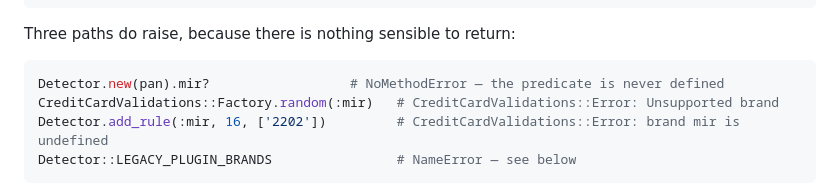
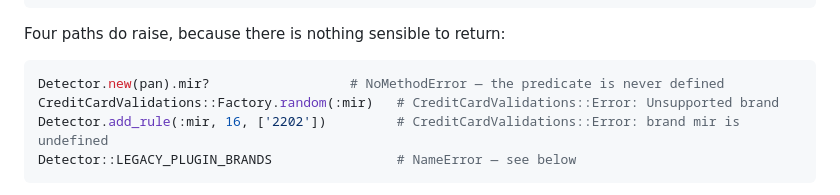
Before and after one commit to didww/credit_card_validations, a Markdown page: README.md, the part around the change. GitHub-like rendering.

Commit message:
Count the raising paths correctly
The list below the sentence has four entries, not three.

````diff
--- a/README.md
+++ b/README.md
@@ -125,7 +125,7 @@ Detector.has_luhn_check_rule?(:mir)                      #=> true  (nothing opte
 '2202 1234 1234 1234'.valid_credit_card_brand?(:mir)     #=> false
 ```
 
-Three paths do raise, because there is nothing sensible to return:
+Four paths do raise, because there is nothing sensible to return:
 
 ```ruby
 Detector.new(pan).mir?                  # NoMethodError — the predicate is never defined
````
